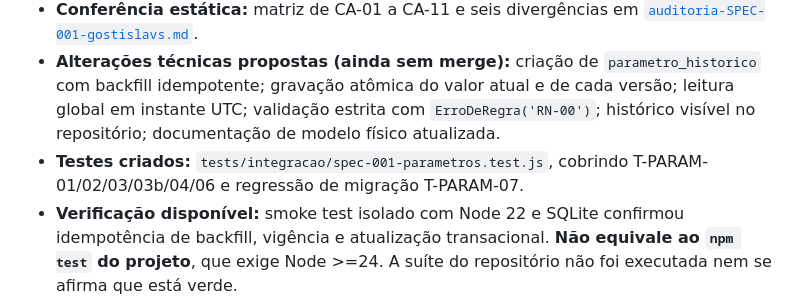
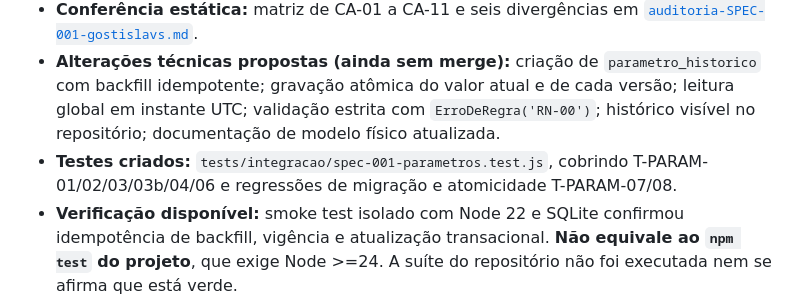
Before and after one commit to 1Noriyuki/Encaixe, a Markdown page: docs/specs/registro-sdd.md, the part around the change. Rendered like a GitHub page.

Commit message:
docs(SDD): registrar teste de rollback da RN-00

```diff
--- a/docs/specs/registro-sdd.md
+++ b/docs/specs/registro-sdd.md
@@ -372,7 +372,7 @@
 - **Branch própria:** `audit/gostislavs-spec-001-20261016`, derivada de `main`. A branch SDD compartilhada não foi alterada.
 - **Conferência estática:** matriz de CA-01 a CA-11 e seis divergências em [`auditoria-SPEC-001-gostislavs.md`](auditoria-SPEC-001-gostislavs.md).
 - **Alterações técnicas propostas (ainda sem merge):** criação de `parametro_historico` com backfill idempotente; gravação atômica do valor atual e de cada versão; leitura global em instante UTC; validação estrita com `ErroDeRegra('RN-00')`; histórico visível no repositório; documentação de modelo físico atualizada.
-- **Testes criados:** `tests/integracao/spec-001-parametros.test.js`, cobrindo T-PARAM-01/02/03/03b/04/06 e regressão de migração T-PARAM-07.
+- **Testes criados:** `tests/integracao/spec-001-parametros.test.js`, cobrindo T-PARAM-01/02/03/03b/04/06 e regressões de migração e atomicidade T-PARAM-07/08.
 - **Verificação disponível:** smoke test isolado com Node 22 e SQLite confirmou idempotência de backfill, vigência e atualização transacional. **Não equivale ao `npm test` do projeto**, que exige Node >=24. A suíte do repositório não foi executada nem se afirma que está verde.
 - **Bloqueios:** OPEN-103 (fonte de P-01/P-02 e precedência de escopo), OPEN-20 (faixas divergentes), OPEN-06/08/15 (máquinas de estado), OPEN-104 (ator do sistema). Nada disso foi decidido pelo agente.
 - **Situação:** proposta em branch/PR draft para revisão humana; #9, #80 e #70 permanecem abertas. Executar todos os testes, completar CA-05/08/09/10/11 e verificar todos os invariantes antes de concluir a SPEC-001.
```
